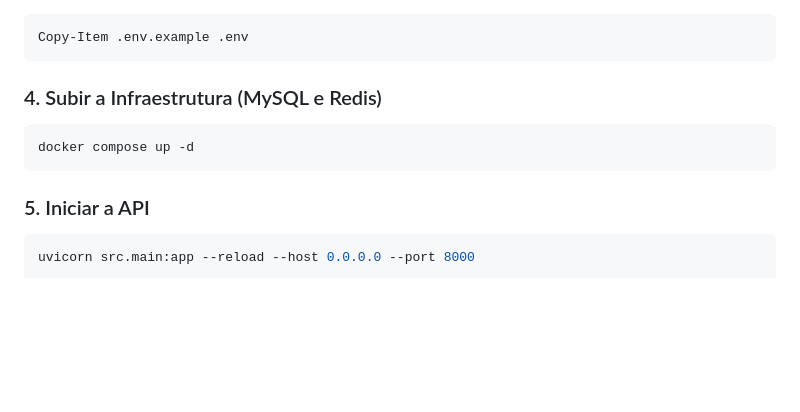
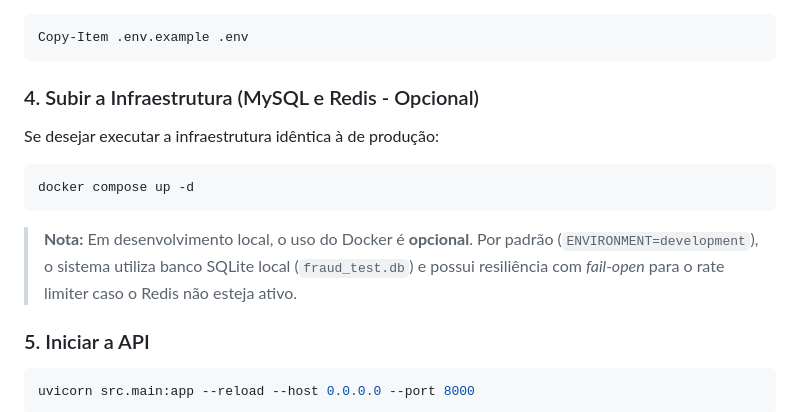
Before and after one commit to Xaxadox/AegisGate, a Markdown page: README.md, the part around the change. Drawn GitHub-style; blank space fills up the shorter version.

Commit message:
docs: clarify that docker is optional for local development

````diff
--- a/README.md
+++ b/README.md
@@ -112,10 +112,14 @@ Copie o arquivo de exemplo `.env.example` para `.env`:
 Copy-Item .env.example .env
 ```
 
-### 4. Subir a Infraestrutura (MySQL e Redis)
+### 4. Subir a Infraestrutura (MySQL e Redis - Opcional)
+
+Se desejar executar a infraestrutura idêntica à de produção:
 ```powershell
 docker compose up -d
 ```
+> **Nota:** Em desenvolvimento local, o uso do Docker é **opcional**. Por padrão (`ENVIRONMENT=development`), o sistema utiliza banco SQLite local (`fraud_test.db`) e possui resiliência com *fail-open* para o rate limiter caso o Redis não esteja ativo.
+
 
 ### 5. Iniciar a API
 ```powershell
````
